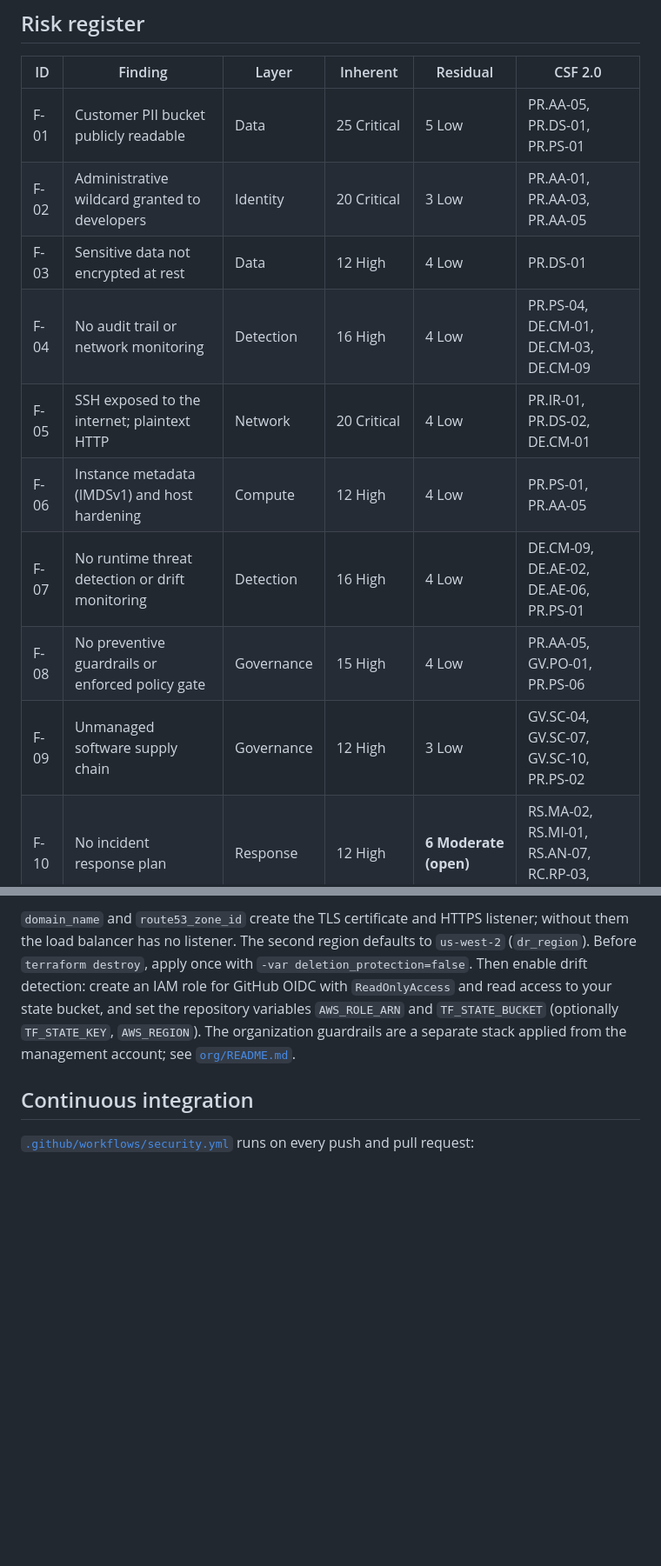
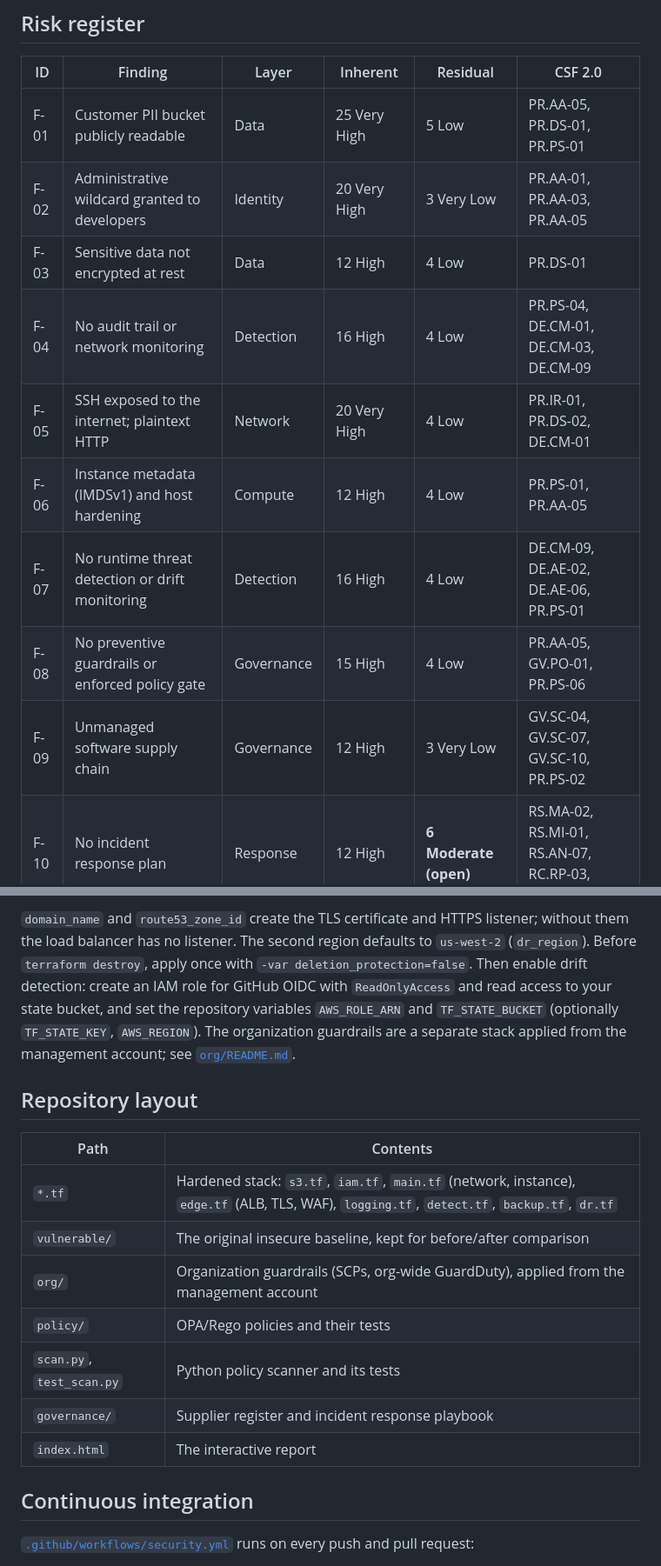
Before and after one commit to Arel-Cybersec/Nist-Risk-Assessment, a Markdown page: README.md, 2 parts joined by grey strips. Shown at 87% size. Rendered like a GitHub page; blank space fills up the shorter version.

Commit message:
Update README: live report link, report features, current levels and layout

````diff
--- a/README.md
+++ b/README.md
@@ -26,15 +29,15 @@ Risks are scored on a **5×5 likelihood × impact matrix** using the five qualit
 
 | ID | Finding | Layer | Inherent | Residual | CSF 2.0 |
 |----|---------|-------|----------|----------|---------|
-| F-01 | Customer PII bucket publicly readable | Data | 25 Critical | 5 Low | PR.AA-05, PR.DS-01, PR.PS-01 |
-| F-02 | Administrative wildcard granted to developers | Identity | 20 Critical | 3 Low | PR.AA-01, PR.AA-03, PR.AA-05 |
+| F-01 | Customer PII bucket publicly readable | Data | 25 Very High | 5 Low | PR.AA-05, PR.DS-01, PR.PS-01 |
+| F-02 | Administrative wildcard granted to developers | Identity | 20 Very High | 3 Very Low | PR.AA-01, PR.AA-03, PR.AA-05 |
 | F-03 | Sensitive data not encrypted at rest | Data | 12 High | 4 Low | PR.DS-01 |
 | F-04 | No audit trail or network monitoring | Detection | 16 High | 4 Low | PR.PS-04, DE.CM-01, DE.CM-03, DE.CM-09 |
-| F-05 | SSH exposed to the internet; plaintext HTTP | Network | 20 Critical | 4 Low | PR.IR-01, PR.DS-02, DE.CM-01 |
+| F-05 | SSH exposed to the internet; plaintext HTTP | Network | 20 Very High | 4 Low | PR.IR-01, PR.DS-02, DE.CM-01 |
 | F-06 | Instance metadata (IMDSv1) and host hardening | Compute | 12 High | 4 Low | PR.PS-01, PR.AA-05 |
 | F-07 | No runtime threat detection or drift monitoring | Detection | 16 High | 4 Low | DE.CM-09, DE.AE-02, DE.AE-06, PR.PS-01 |
 | F-08 | No preventive guardrails or enforced policy gate | Governance | 15 High | 4 Low | PR.AA-05, GV.PO-01, PR.PS-06 |
-| F-09 | Unmanaged software supply chain | Governance | 12 High | 3 Low | GV.SC-04, GV.SC-07, GV.SC-10, PR.PS-02 |
+| F-09 | Unmanaged software supply chain | Governance | 12 High | 3 Very Low | GV.SC-04, GV.SC-07, GV.SC-10, PR.PS-02 |
 | F-10 | No incident response plan | Response | 12 High | **6 Moderate (open)** | RS.MA-02, RS.MI-01, RS.AN-07, RC.RP-03, ID.IM-04 |
 | F-11 | Backups never test-restored | Resilience | 12 High | 3 Very Low | PR.DS-11, RC.RP-03, RC.RP-05 |
 | F-12 | Single-region deployment | Resilience | 8 Moderate | 4 Low | PR.IR-03, RC.RP-02, ID.AM-08 |
@@ -101,6 +104,17 @@ terraform apply -var use_localstack=false -var alert_email=you@example.com \
 ```
 `domain_name` and `route53_zone_id` create the TLS certificate and HTTPS listener; without them the load balancer has no listener. The second region defaults to `us-west-2` (`dr_region`). Before `terraform destroy`, apply once with `-var deletion_protection=false`.
 Then enable drift detection: create an IAM role for GitHub OIDC with `ReadOnlyAccess` and read access to your state bucket, and set the repository variables `AWS_ROLE_ARN` and `TF_STATE_BUCKET` (optionally `TF_STATE_KEY`, `AWS_REGION`). The organization guardrails are a separate stack applied from the management account; see [`org/README.md`](org/README.md).
+
+## Repository layout
+| Path | Contents |
+|---|---|
+| `*.tf` | Hardened stack: `s3.tf`, `iam.tf`, `main.tf` (network, instance), `edge.tf` (ALB, TLS, WAF), `logging.tf`, `detect.tf`, `backup.tf`, `dr.tf` |
+| `vulnerable/` | The original insecure baseline, kept for before/after comparison |
+| `org/` | Organization guardrails (SCPs, org-wide GuardDuty), applied from the management account |
+| `policy/` | OPA/Rego policies and their tests |
+| `scan.py`, `test_scan.py` | Python policy scanner and its tests |
+| `governance/` | Supplier register and incident response playbook |
+| `index.html` | The interactive report |
 
 ## Continuous integration
 [`.github/workflows/security.yml`](.github/workflows/security.yml) runs on every push and pull request:
````
Also changed, not shown: other parts of README.md (+8 -5 lines).
